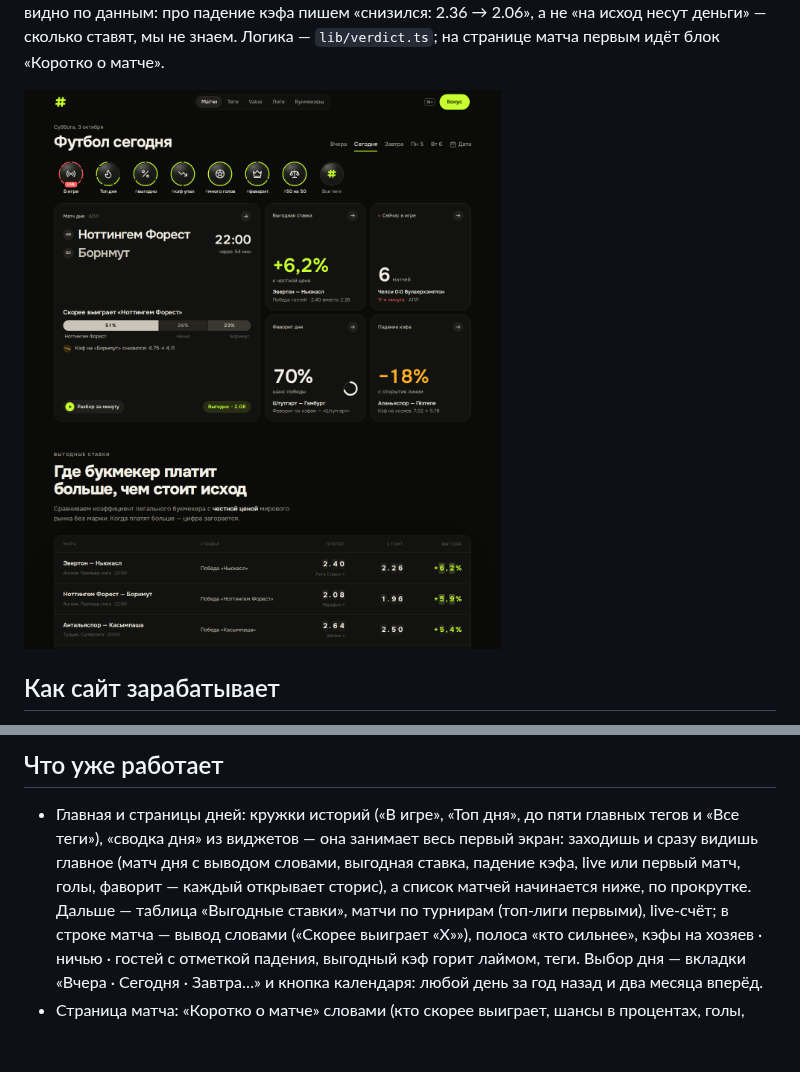
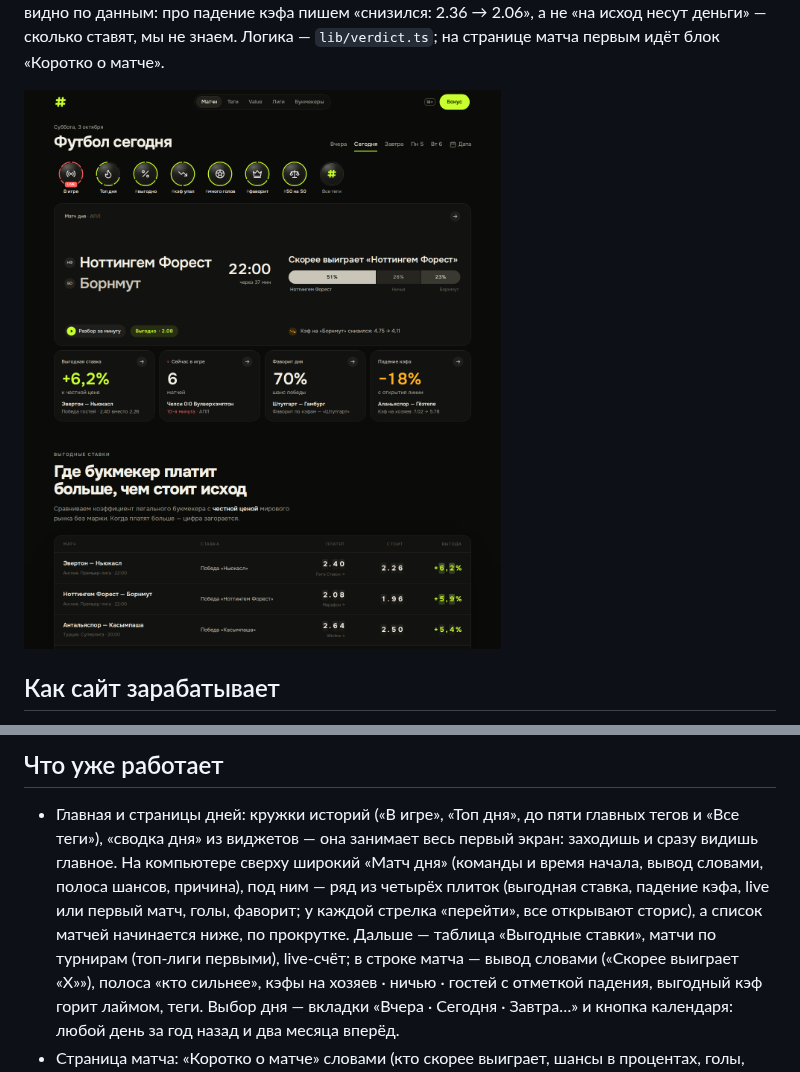
Before and after one commit to yogu777888/lutni, a Markdown page: README.md, 2 parts joined by grey strips. Drawn GitHub-style; pictures changed too: docs/home.png; blank space fills up the shorter version.

```diff
--- a/README.md
+++ b/README.md
@@ -32,9 +32,10 @@
 ## Что уже работает
 
 - Главная и страницы дней: кружки историй («В игре», «Топ дня», до пяти главных тегов и «Все теги»), «сводка
-  дня» из виджетов — она занимает весь первый экран: заходишь и сразу видишь главное (матч дня с выводом
-  словами, выгодная ставка, падение кэфа, live или первый матч, голы, фаворит — каждый открывает сторис),
-  а список матчей начинается ниже, по прокрутке. Дальше — таблица «Выгодные ставки», матчи по турнирам (топ-лиги
+  дня» из виджетов — она занимает весь первый экран: заходишь и сразу видишь главное. На компьютере сверху
+  широкий «Матч дня» (команды и время начала, вывод словами, полоса шансов, причина), под ним — ряд из
+  четырёх плиток (выгодная ставка, падение кэфа, live или первый матч, голы, фаворит; у каждой стрелка
+  «перейти», все открывают сторис), а список матчей начинается ниже, по прокрутке. Дальше — таблица «Выгодные ставки», матчи по турнирам (топ-лиги
   первыми), live-счёт; в строке матча — вывод словами («Скорее выиграет «X»»), полоса «кто сильнее»,
   кэфы на хозяев · ничью · гостей с отметкой падения, выгодный кэф горит лаймом, теги. Выбор дня — вкладки
   «Вчера · Сегодня · Завтра…» и кнопка календаря: любой день за год назад и два месяца вперёд.
```
Also changed, not shown: AGENTS.md (+1 -1 lines), 1 other file.
